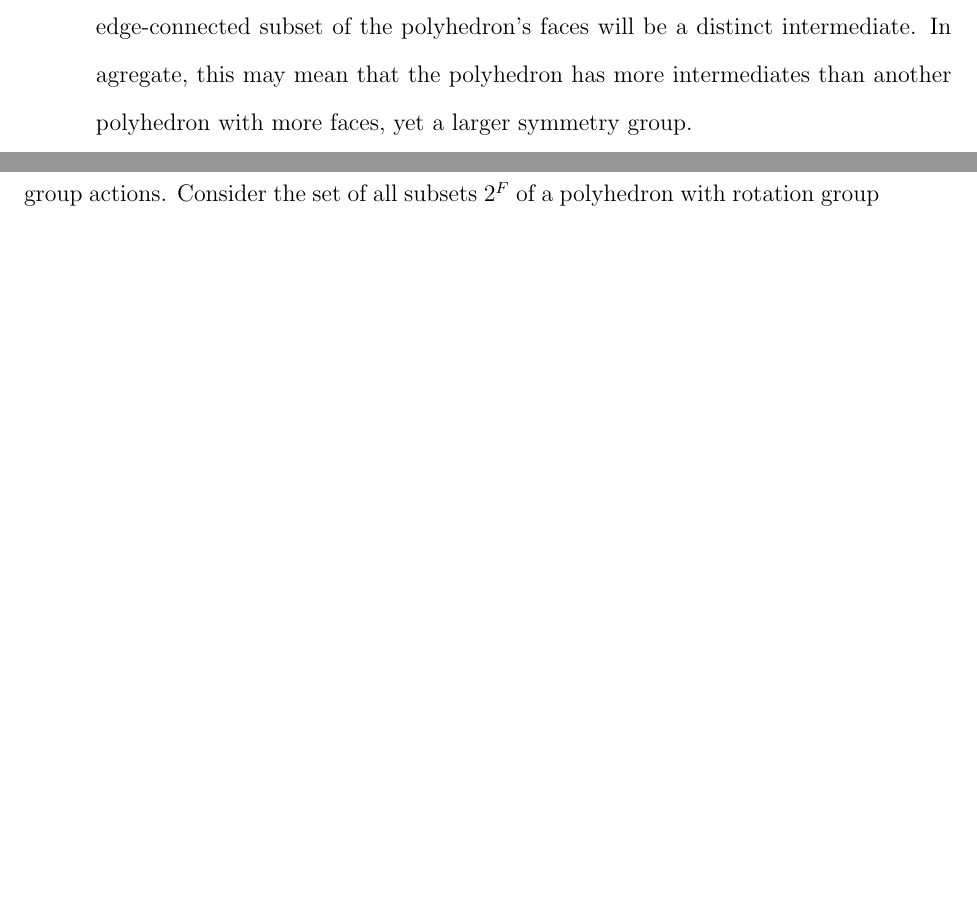
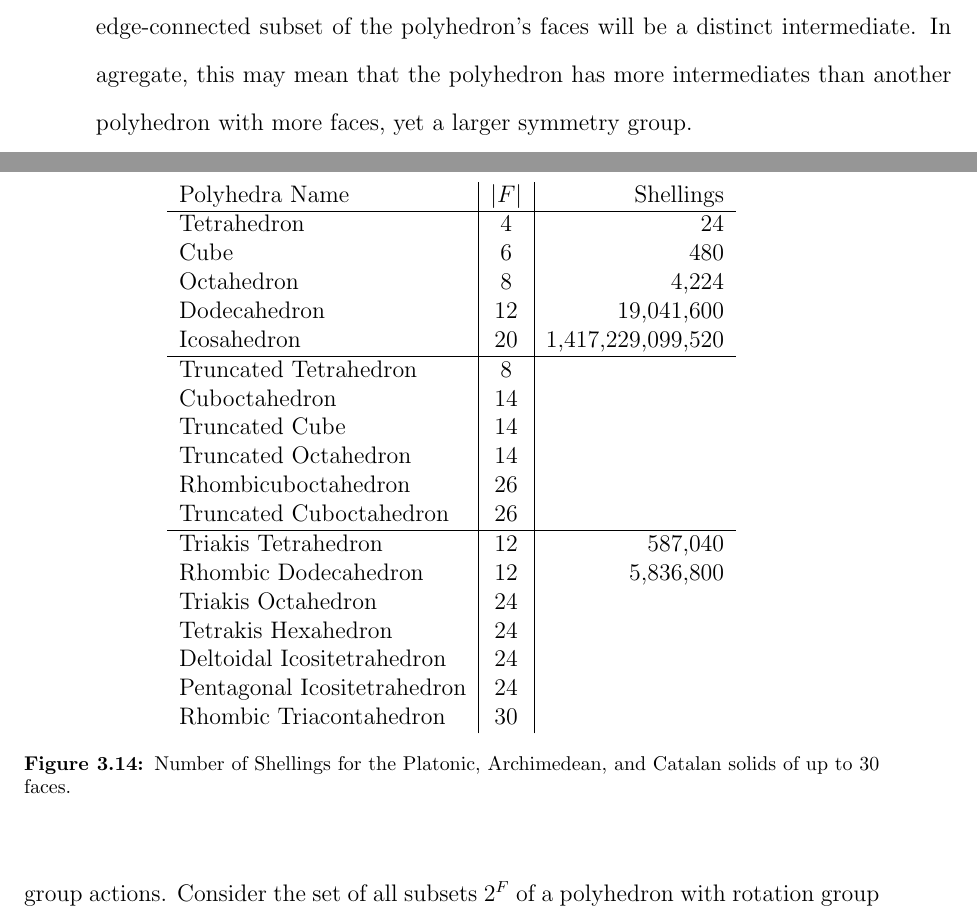
Before and after one commit to Danie1Johnson/thesis, a LaTeX thesis (thesis.tex, which reads content/bg_enumeration.tex): two parts of pages 67 and 68 of 95, joined at a grey line, cut so that both start at the same text, the shorter picture padded with empty space. Compiled offline with pdfLaTeX.

Commit message:
Some shellings results added.

```diff
--- a/content/bg_enumeration.tex
+++ b/content/bg_enumeration.tex
@@ -280,7 +280,37 @@ a_{i,k} &\doteq \sum_{\substack{\text{shellable subpaths}:\\ p_1, \dots, p_k \\
 \end{align}
 Thus, using the base cases $a_{j,1} = |G.x^j|$ for each single faced intermediate $[x^j]$, we can use this relation to recursively solve for the number of shellings $a_{N,|F|}$.
 
-
+\begin{figure}[ht]
+%\scalebox{0.6}{
+%{\footnotesize
+\centering
+%\textbf{Building Game Enumerative Results for the Platonic Solids}
+\begin{tabular}{ l | c | r}
+Polyhedra Name & $|F|$ & Shellings \\
+  \hline
+Tetrahedron                     & 4  	& 24 \\
+Cube                            & 6  	& 480 \\
+Octahedron                      & 8  	& 4,224\\
+Dodecahedron                    & 12 	& 19,041,600 \\
+Icosahedron                     & 20 	& 1,417,229,099,520 \\ \hline
+Truncated Tetrahedron           & 8     & \\
+Cuboctahedron                   & 14	& \\
+Truncated Cube                  & 14	& \\
+Truncated Octahedron            & 14	& \\
+Rhombicuboctahedron             & 26	& \\
+Truncated Cuboctahedron         & 26	& \\ \hline
+Triakis Tetrahedron             & 12    & 587,040\\
+Rhombic Dodecahedron            & 12 	& 5,836,800\\
+Triakis Octahedron              & 24	& \\
+Tetrakis Hexahedron             & 24	& \\
+Deltoidal Icositetrahedron      & 24	& \\
+Pentagonal Icositetrahedron     & 24	& \\
+Rhombic Triacontahedron         & 30	& \\
+\end{tabular}
+%}
+\caption{Number of Shellings for the Platonic, Archimedean, and Catalan solids of up to 30 faces.}
+\label{tab:Shellings}
+\end{figure}
 
 \subsection{Bounds and Asymptotics}
 There is a clear relation between the number of faces in a polyhedron and then number of intermediates it has. However, that relationship also greatly depends on the polyhedral symmetry group. For instance, if you have a polyhedron with a small number of faces and a trivial rotation group consisting only of the identity, every edge-connected subset of the polyhedron's faces will be a distinct intermediate. In agregate, this may mean that the polyhedron has more intermediates than another polyhedron with more faces, yet a larger symmetry group.
```
Also changed, not shown: thesis.pdf, 2 other files.
